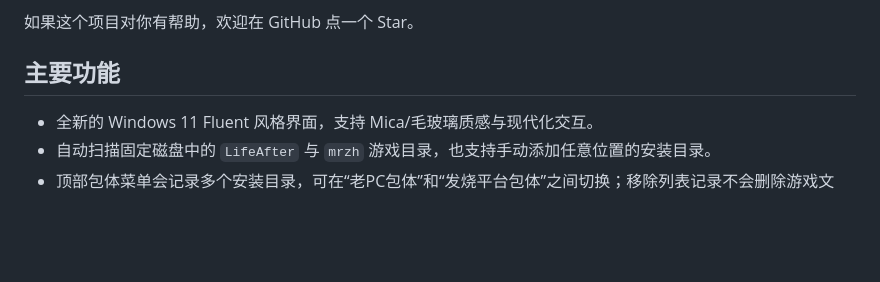
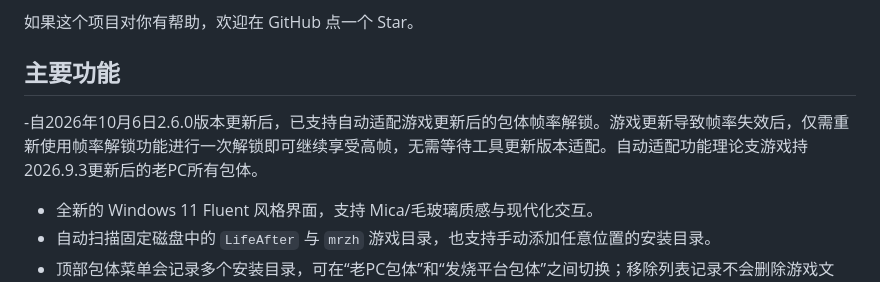
Before and after one commit to chincika/lifeafter-graphics-launcher, a Markdown page: README.md, the part around the change. Drawn GitHub-style; blank space fills up the shorter version.

```diff
--- a/README.md
+++ b/README.md
@@ -11,7 +11,7 @@ GitHub 地址：https://github.com/chincika/lifeafter-graphics-launcher
 如果这个项目对你有帮助，欢迎在 GitHub 点一个 Star。
 
 ## 主要功能
-
+-自2026年10月6日2.6.0版本更新后，已支持自动适配游戏更新后的包体帧率解锁。游戏更新导致帧率失效后，仅需重新使用帧率解锁功能进行一次解锁即可继续享受高帧，无需等待工具更新版本适配。自动适配功能理论支游戏持2026.9.3更新后的老PC所有包体。
 - 全新的 Windows 11 Fluent 风格界面，支持 Mica/毛玻璃质感与现代化交互。
 - 自动扫描固定磁盘中的 `LifeAfter` 与 `mrzh` 游戏目录，也支持手动添加任意位置的安装目录。
 - 顶部包体菜单会记录多个安装目录，可在“老PC包体”和“发烧平台包体”之间切换；移除列表记录不会删除游戏文件。
```
